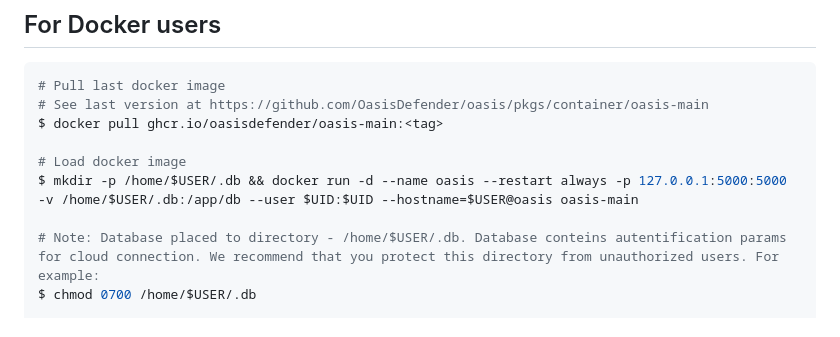
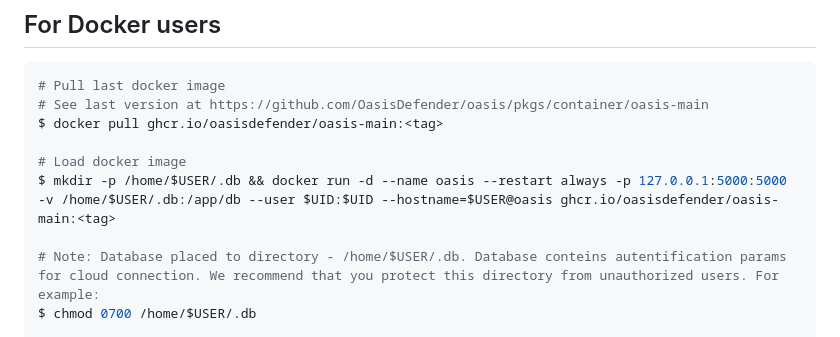
Before and after one commit to OasisDefender/oasis, a Markdown page: README.md, the part around the change. GitHub-like rendering.

Commit message:
0.0.1 tags (#38)
* FIX: docker run description

```diff
--- a/README.md
+++ b/README.md
@@ -29,7 +29,7 @@ Oasis Defender is an advanced solution for creating unified cross-cloud security
 $ docker pull ghcr.io/oasisdefender/oasis-main:<tag>
 
 # Load docker image
-$ mkdir -p /home/$USER/.db && docker run -d --name oasis --restart always -p 127.0.0.1:5000:5000 -v /home/$USER/.db:/app/db --user $UID:$UID --hostname=$USER@oasis oasis-main
+$ mkdir -p /home/$USER/.db && docker run -d --name oasis --restart always -p 127.0.0.1:5000:5000 -v /home/$USER/.db:/app/db --user $UID:$UID --hostname=$USER@oasis ghcr.io/oasisdefender/oasis-main:<tag>
 
 # Note: Database placed to directory - /home/$USER/.db. Database conteins autentification params for cloud connection. We recommend that you protect this directory from unauthorized users. For example:
 $ chmod 0700 /home/$USER/.db
```
